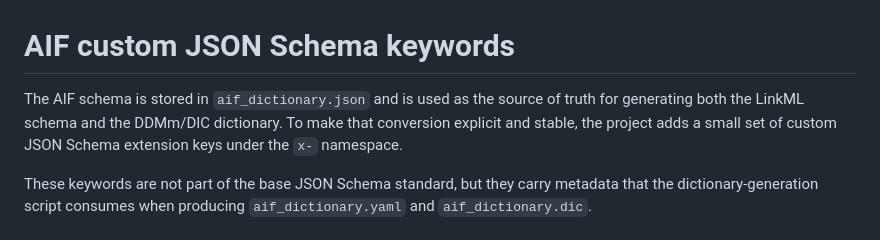
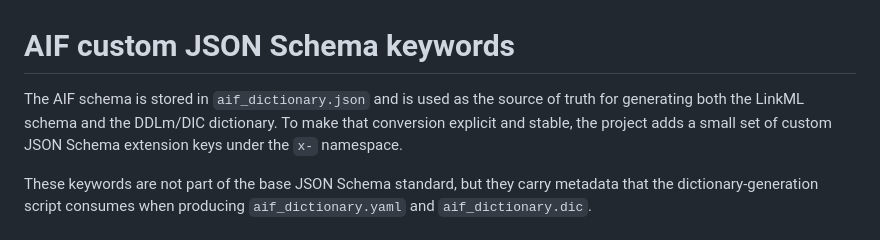
Before and after one commit to AIF-development-team/adsorptioninformationformat, a Markdown page: dev/SCHEMA.md, the part around the change. GitHub-like rendering.

Commit message:
fix: correct spelling in dev/SCHEMA.md

```diff
--- a/dev/SCHEMA.md
+++ b/dev/SCHEMA.md
@@ -1,6 +1,6 @@
 # AIF custom JSON Schema keywords
 
-The AIF schema is stored in `aif_dictionary.json` and is used as the source of truth for generating both the LinkML schema and the DDMm/DIC dictionary. To make that conversion explicit and stable, the project adds a small set of custom JSON Schema extension keys under the `x-` namespace.
+The AIF schema is stored in `aif_dictionary.json` and is used as the source of truth for generating both the LinkML schema and the DDLm/DIC dictionary. To make that conversion explicit and stable, the project adds a small set of custom JSON Schema extension keys under the `x-` namespace.
 
 These keywords are not part of the base JSON Schema standard, but they carry metadata that the dictionary-generation script consumes when producing `aif_dictionary.yaml` and `aif_dictionary.dic`.
 
```
